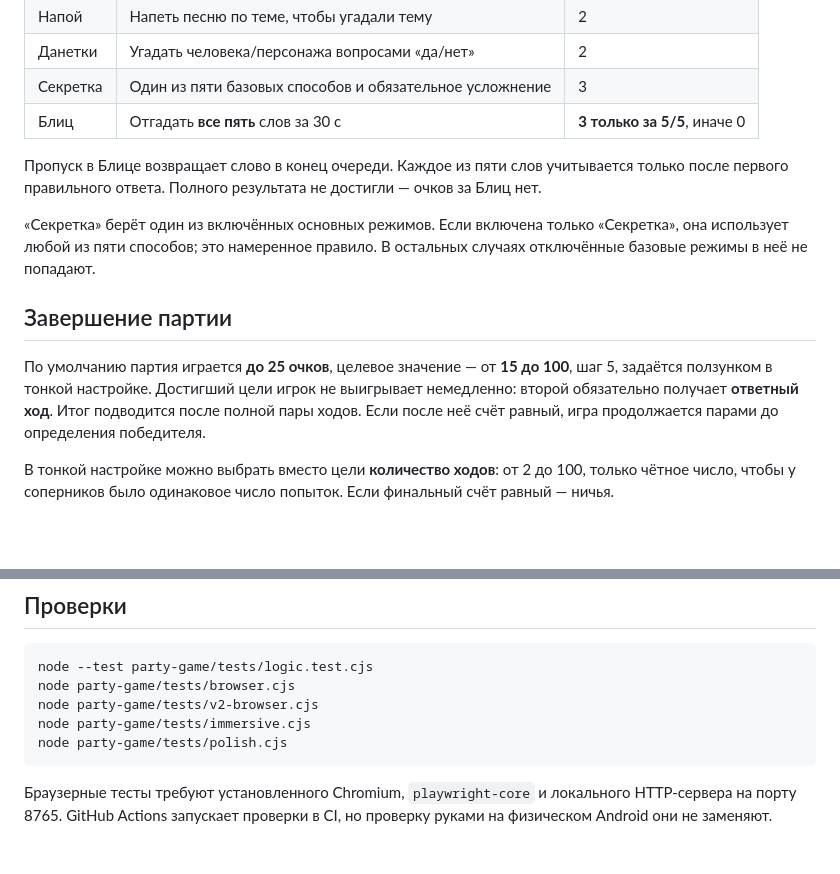
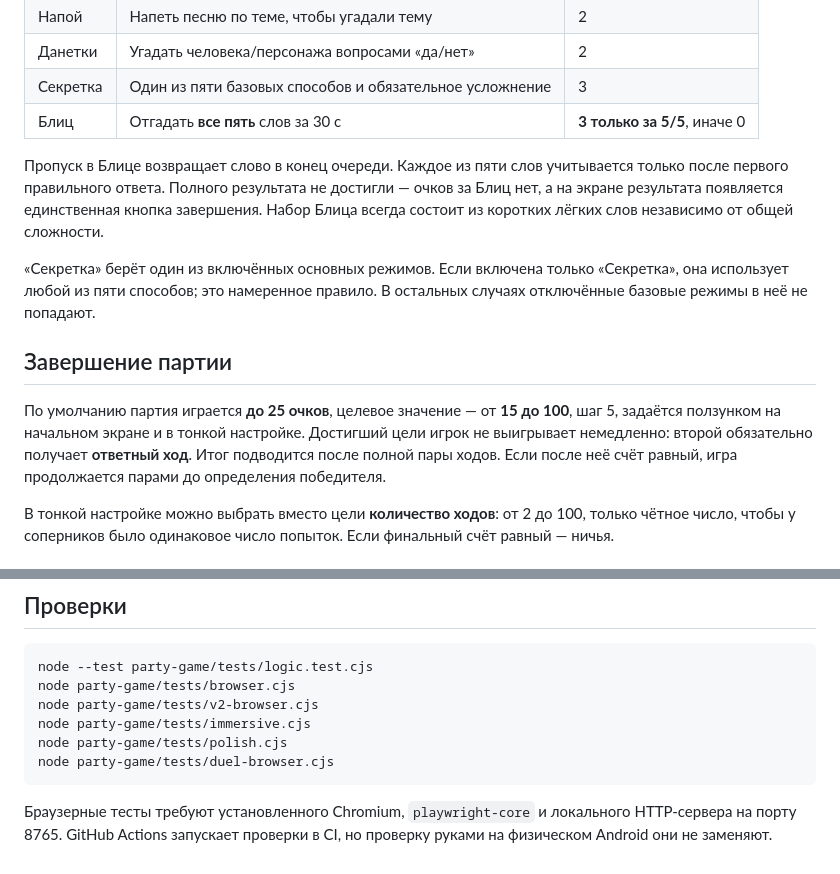
Before and after one commit to Demian-rus/quantum-portal, a Markdown page: party-game/README.md, 2 parts joined by grey strips. Rendered like a GitHub page; blank space fills up the shorter version.

Commit message:
Quip: document quick sliders, Blitz conclusion and duel browser regression

````diff
--- a/party-game/README.md
+++ b/party-game/README.md
@@ -22,13 +22,13 @@
 | Секретка | Один из пяти базовых способов и обязательное усложнение | 3 |
 | Блиц | Отгадать **все пять** слов за 30 с | **3 только за 5/5**, иначе 0 |
 
-Пропуск в Блице возвращает слово в конец очереди. Каждое из пяти слов учитывается только после первого правильного ответа. Полного результата не достигли — очков за Блиц нет.
+Пропуск в Блице возвращает слово в конец очереди. Каждое из пяти слов учитывается только после первого правильного ответа. Полного результата не достигли — очков за Блиц нет, а на экране результата появляется единственная кнопка завершения. Набор Блица всегда состоит из коротких лёгких слов независимо от общей сложности.
 
 «Секретка» берёт один из включённых основных режимов. Если включена только «Секретка», она использует любой из пяти способов; это намеренное правило. В остальных случаях отключённые базовые режимы в неё не попадают.
 
 ## Завершение партии
 
-По умолчанию партия играется **до 25 очков**, целевое значение — от **15 до 100**, шаг 5, задаётся ползунком в тонкой настройке. Достигший цели игрок не выигрывает немедленно: второй обязательно получает **ответный ход**. Итог подводится после полной пары ходов. Если после неё счёт равный, игра продолжается парами до определения победителя.
+По умолчанию партия играется **до 25 очков**, целевое значение — от **15 до 100**, шаг 5, задаётся ползунком на начальном экране и в тонкой настройке. Достигший цели игрок не выигрывает немедленно: второй обязательно получает **ответный ход**. Итог подводится после полной пары ходов. Если после неё счёт равный, игра продолжается парами до определения победителя.
 
 В тонкой настройке можно выбрать вместо цели **количество ходов**: от 2 до 100, только чётное число, чтобы у соперников было одинаковое число попыток. Если финальный счёт равный — ничья.
 
@@ -79,6 +79,7 @@ node party-game/tests/browser.cjs
 node party-game/tests/v2-browser.cjs
 node party-game/tests/immersive.cjs
 node party-game/tests/polish.cjs
+node party-game/tests/duel-browser.cjs
 ```
 
 Браузерные тесты требуют установленного Chromium, `playwright-core` и локального HTTP-сервера на порту 8765. GitHub Actions запускает проверки в CI, но проверку руками на физическом Android они не заменяют.
````
